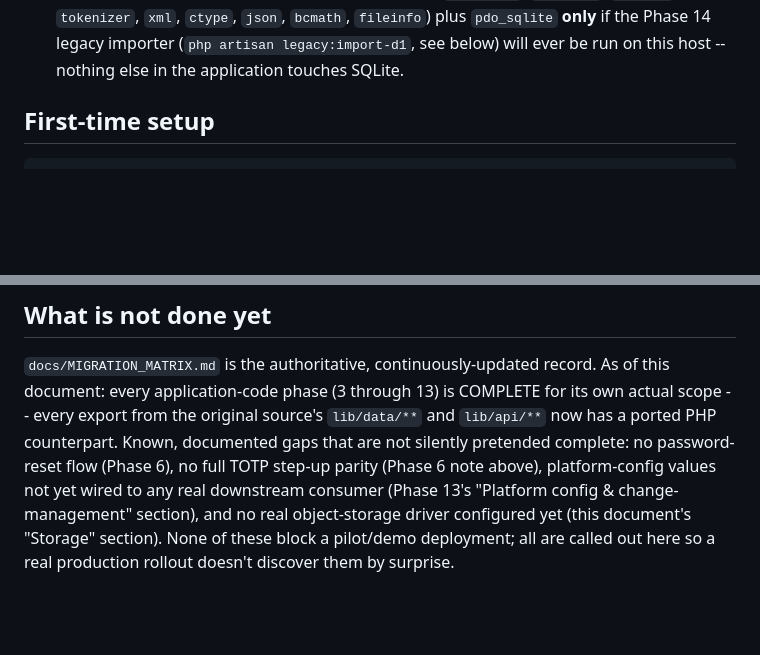
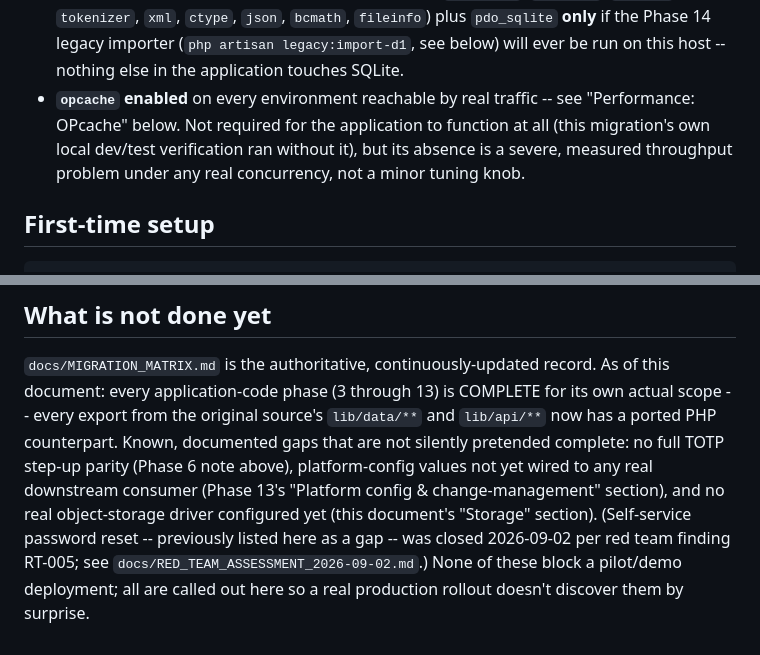
Before and after one commit to pigeonpreception-coder/VAT---MSA, a Markdown page: php-app/docs/DEPLOYMENT.md, 2 parts joined by grey strips. Rendered like a GitHub page; blank space fills up the shorter version.

```diff
--- a/php-app/docs/DEPLOYMENT.md
+++ b/php-app/docs/DEPLOYMENT.md
@@ -49,6 +49,11 @@ exists anywhere in `php-app/`). The substitutions:
   `fileinfo`) plus `pdo_sqlite` **only** if the Phase 14 legacy importer
   (`php artisan legacy:import-d1`, see below) will ever be run on this
   host -- nothing else in the application touches SQLite.
+- **`opcache` enabled** on every environment reachable by real traffic
+  -- see "Performance: OPcache" below. Not required for the application
+  to function at all (this migration's own local dev/test verification
+  ran without it), but its absence is a severe, measured throughput
+  problem under any real concurrency, not a minor tuning knob.
 
 ## First-time setup
 
@@ -207,10 +285,12 @@ record. As of this document: every application-code phase (3 through
 13) is COMPLETE for its own actual scope -- every export from the
 original source's `lib/data/**` and `lib/api/**` now has a ported PHP
 counterpart. Known, documented gaps that are not silently pretended
-complete: no password-reset flow (Phase 6), no full TOTP step-up parity
-(Phase 6 note above), platform-config values not yet wired to any real
-downstream consumer (Phase 13's "Platform config & change-management"
-section), and no real object-storage driver configured yet (this
-document's "Storage" section). None of these block a pilot/demo
-deployment; all are called out here so a real production rollout
-doesn't discover them by surprise.
+complete: no full TOTP step-up parity (Phase 6 note above), platform-config
+values not yet wired to any real downstream consumer (Phase 13's
+"Platform config & change-management" section), and no real
+object-storage driver configured yet (this document's "Storage"
+section). (Self-service password reset -- previously listed here as a
+gap -- was closed 2026-09-02 per red team finding RT-005; see
+`docs/RED_TEAM_ASSESSMENT_2026-09-02.md`.) None of these block a
+pilot/demo deployment; all are called out here so a real production
+rollout doesn't discover them by surprise.
```
Also changed, not shown: other parts of php-app/docs/DEPLOYMENT.md (+73 -0 lines), php-app/docs/RED_TEAM_ASSESSMENT_2026-09-02.md (+23 -6 lines).
